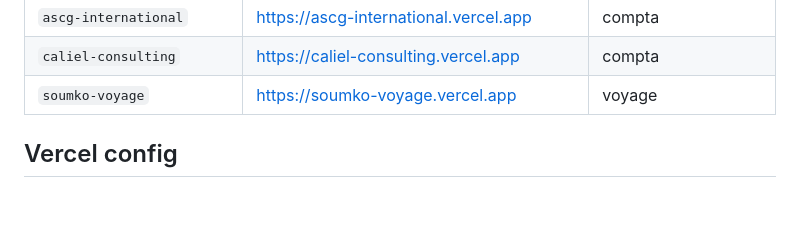
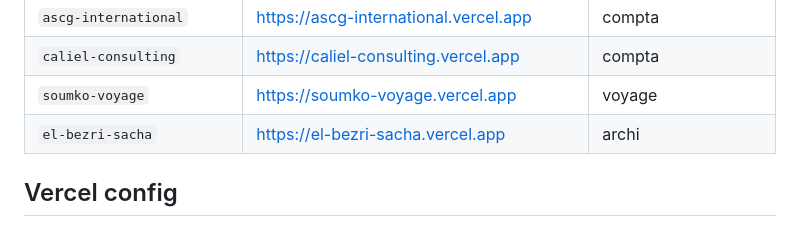
Before and after one commit to kamfal667/AGENCE-APRIMMO, a Markdown page: CLAUDE.md, the part around the change. GitHub-like rendering; blank space fills up the shorter version.

Commit message:
docs: ajout el-bezri-sacha dans prospects déployés

```diff
--- a/CLAUDE.md
+++ b/CLAUDE.md
@@ -217,6 +217,7 @@ Un seul bloc à modifier — le JS propage `nom`, `adresse`, liens WhatsApp et c
 | `ascg-international` | https://ascg-international.vercel.app | compta |
 | `caliel-consulting` | https://caliel-consulting.vercel.app | compta |
 | `soumko-voyage` | https://soumko-voyage.vercel.app | voyage |
+| `el-bezri-sacha` | https://el-bezri-sacha.vercel.app | archi |
 
 ## Vercel config
 
```
